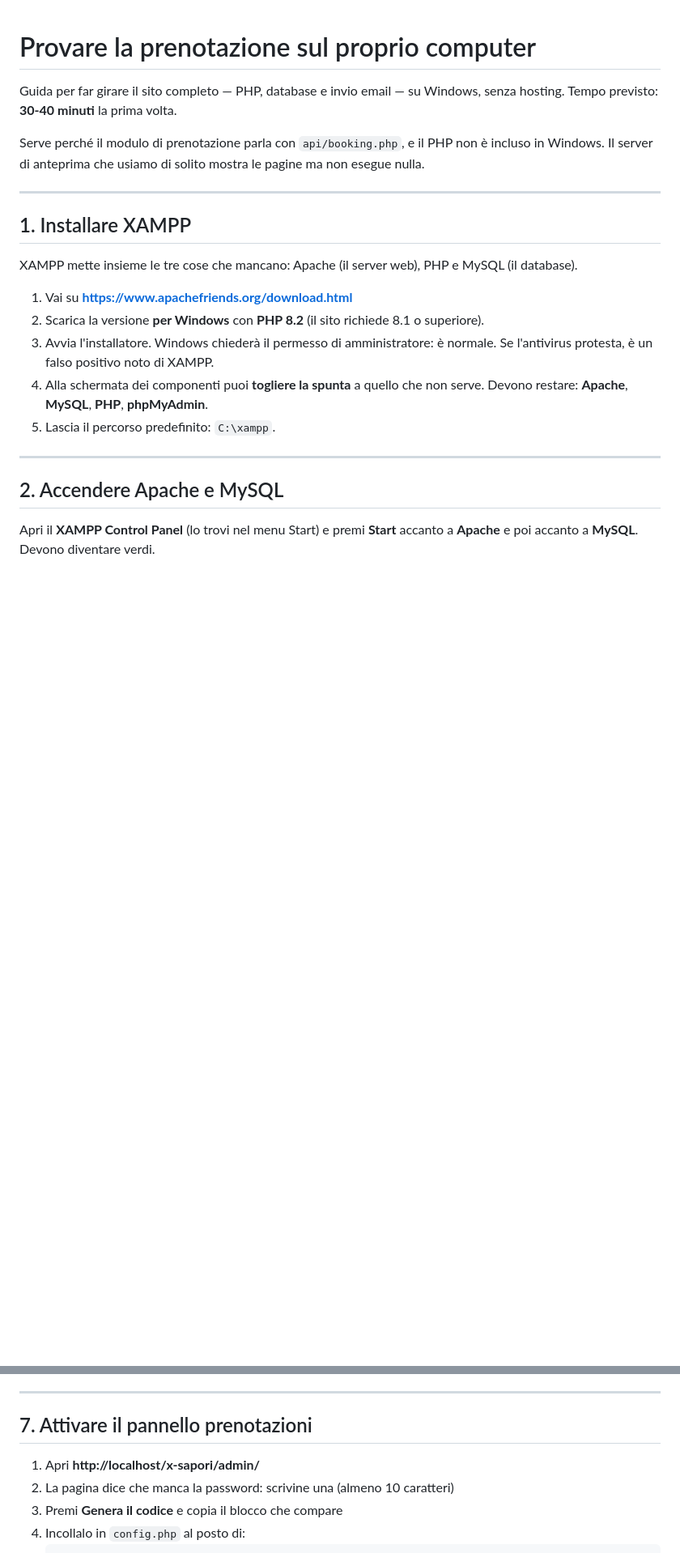
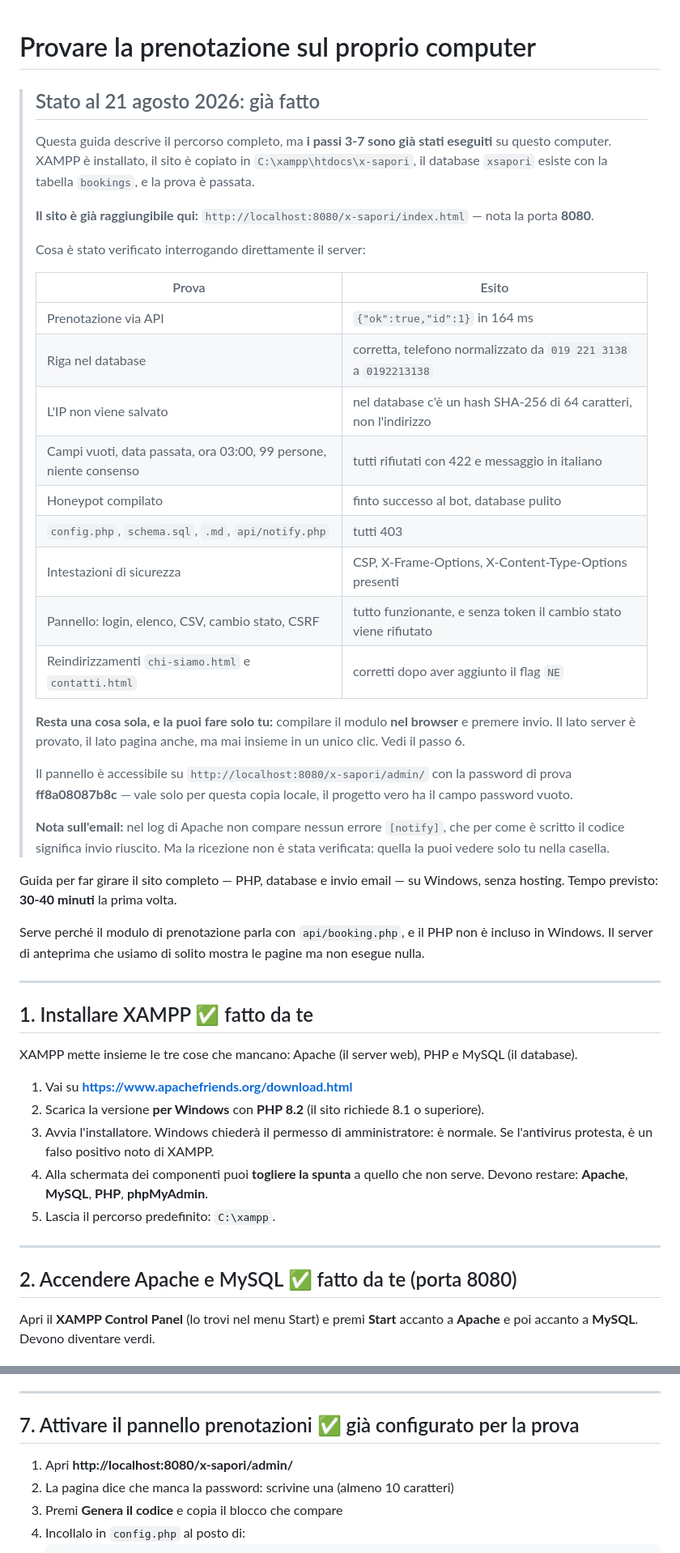
Before and after one commit to YouMei2/site-xsapori, a Markdown page: PROVA-LOCALE.md, 2 parts joined by grey strips. Shown at 81% size. GitHub-like rendering; blank space fills up the shorter version.

Commit message:
PROVA-LOCALE.md aggiornata allo stato reale
La guida era stata scritta prima di sapere che XAMPP era gia installato,
quindi descriveva un percorso che in gran parte e gia stato eseguito.
Adesso dichiara in cima chi ha fatto cosa, riporta gli esiti misurati e
segna l'unica cosa che resta: compilare il modulo nel browser.

Corretti anche gli indirizzi, che ora usano la porta 8080.

```diff
--- a/PROVA-LOCALE.md
+++ b/PROVA-LOCALE.md
@@ -1,4 +1,41 @@
 # Provare la prenotazione sul proprio computer
+
+> ## Stato al 21 agosto 2026: già fatto
+>
+> Questa guida descrive il percorso completo, ma **i passi 3-7 sono già stati
+> eseguiti** su questo computer. XAMPP è installato, il sito è copiato in
+> `C:\xampp\htdocs\x-sapori`, il database `xsapori` esiste con la tabella
+> `bookings`, e la prova è passata.
+>
+> **Il sito è già raggiungibile qui:**
+> `http://localhost:8080/x-sapori/index.html` — nota la porta **8080**.
+>
+> Cosa è stato verificato interrogando direttamente il server:
+>
+> | Prova | Esito |
+> |---|---|
+> | Prenotazione via API | `{"ok":true,"id":1}` in 164 ms |
+> | Riga nel database | corretta, telefono normalizzato da `019 221 3138` a `0192213138` |
+> | L'IP non viene salvato | nel database c'è un hash SHA-256 di 64 caratteri, non l'indirizzo |
+> | Campi vuoti, data passata, ora 03:00, 99 persone, niente consenso | tutti rifiutati con 422 e messaggio in italiano |
+> | Honeypot compilato | finto successo al bot, database pulito |
+> | `config.php`, `schema.sql`, `.md`, `api/notify.php` | tutti 403 |
+> | Intestazioni di sicurezza | CSP, X-Frame-Options, X-Content-Type-Options presenti |
+> | Pannello: login, elenco, CSV, cambio stato, CSRF | tutto funzionante, e senza token il cambio stato viene rifiutato |
+> | Reindirizzamenti `chi-siamo.html` e `contatti.html` | corretti dopo aver aggiunto il flag `NE` |
+>
+> **Resta una cosa sola, e la puoi fare solo tu:** compilare il modulo
+> **nel browser** e premere invio. Il lato server è provato, il lato pagina
+> anche, ma mai insieme in un unico clic. Vedi il passo 6.
+>
+> Il pannello è accessibile su `http://localhost:8080/x-sapori/admin/`
+> con la password di prova **ff8a08087b8c** — vale solo per questa copia
+> locale, il progetto vero ha il campo password vuoto.
+>
+> **Nota sull'email:** nel log di Apache non compare nessun errore `[notify]`,
+> che per come è scritto il codice significa invio riuscito. Ma la ricezione
+> non è stata verificata: quella la puoi vedere solo tu nella casella.
+
 
 Guida per far girare il sito completo — PHP, database e invio email — su
 Windows, senza hosting. Tempo previsto: **30-40 minuti** la prima volta.
@@ -9,7 +46,7 @@ le pagine ma non esegue nulla.
 
 ---
 
-## 1. Installare XAMPP
+## 1. Installare XAMPP  ✅ fatto da te
 
 XAMPP mette insieme le tre cose che mancano: Apache (il server web), PHP e
 MySQL (il database).
@@ -25,7 +62,7 @@ MySQL (il database).
 
 ---
 
-## 2. Accendere Apache e MySQL
+## 2. Accendere Apache e MySQL  ✅ fatto da te (porta 8080)
 
 Apri il **XAMPP Control Panel** (lo trovi nel menu Start) e premi **Start**
 accanto a **Apache** e poi accanto a **MySQL**. Devono diventare verdi.
@@ -119,9 +156,9 @@ Vale la pena vedere che il modulo si comporta bene quando qualcosa va storto:
 
 ---
 
-## 7. Attivare il pannello prenotazioni
+## 7. Attivare il pannello prenotazioni  ✅ già configurato per la prova
 
-1. Apri **http://localhost/x-sapori/admin/**
+1. Apri **http://localhost:8080/x-sapori/admin/**
 2. La pagina dice che manca la password: scrivine una (almeno 10 caratteri)
 3. Premi **Genera il codice** e copia il blocco che compare
 4. Incollalo in `config.php` al posto di:
```
Also changed, not shown: other parts of PROVA-LOCALE.md (+7 -7 lines).
